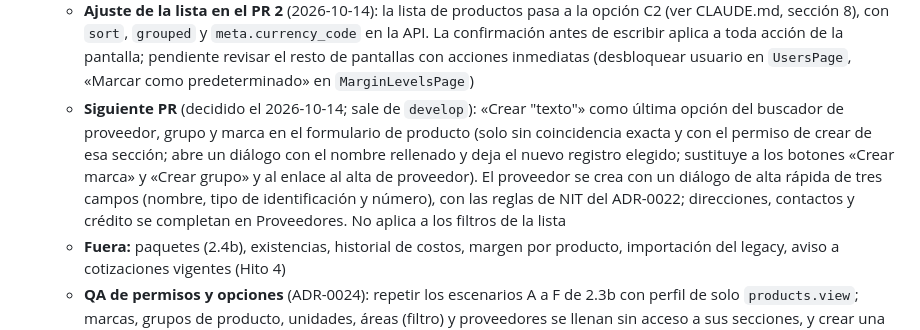
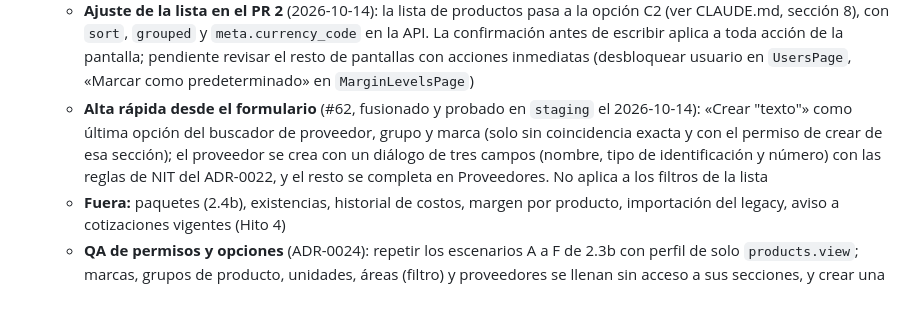
Before and after one commit to rudypalacios/soltec, a Markdown page: TODO.md, the part around the change. Rendered like a GitHub page; blank space fills up the shorter version.

Commit message:
Cierra la nota del alta rápida en la rebanada 2.4a (#63)
El alta rápida desde el formulario de producto ya está fusionada (#62); la
nota de TODO.md deja de decir «siguiente PR».


Claude-Session: https://claude.ai/code/session_01JNDye2729QhbRPYnHRffWC

Co-authored-by: Claude <noreply@anthropic.com>

```diff
--- a/TODO.md
+++ b/TODO.md
@@ -124,7 +124,7 @@ Lista viva de hitos. Marca `[x]` al terminar y revisar. Cada hito dice explícit
   - **PR 2, web** (#60, fusionado y probado en `staging` el 2026-10-14): `/productos` (lista, `/:id` solo lectura, nuevo, editar), selector de nivel de margen, selección de filas y acciones en bloque en `DataList`, «Crear marca» y «Crear grupo» dentro del formulario solo con su `create`, enlace al alta de proveedor, «Marcar costo como revisado» (individual, en bloque y casilla en el formulario), etiquetas de auditoría, sección «Productos» en la matriz y E2E
   - **Acordado:** el precio se deriva siempre del costo, nunca de otro precio (otro nivel = otro cálculo sobre el mismo costo); `cost_updated_at` solo se mueve si el costo cambia o alguien lo confirma (`cost_reviewed` o `confirm-cost`, que la auditoría registra como «cost_review»); costo mayor que cero; `check_availability` = «validar disponibilidad», por defecto falso, la lee el Cotizador (Hito 4); el proveedor no se crea en un diálogo
   - **Ajuste de la lista en el PR 2** (2026-10-14): la lista de productos pasa a la opción C2 (ver CLAUDE.md, sección 8), con `sort`, `grouped` y `meta.currency_code` en la API. La confirmación antes de escribir aplica a toda acción de la pantalla; pendiente revisar el resto de pantallas con acciones inmediatas (desbloquear usuario en `UsersPage`, «Marcar como predeterminado» en `MarginLevelsPage`)
-  - **Siguiente PR** (decidido el 2026-10-14; sale de `develop`): «Crear "texto"» como última opción del buscador de proveedor, grupo y marca en el formulario de producto (solo sin coincidencia exacta y con el permiso de crear de esa sección; abre un diálogo con el nombre rellenado y deja el nuevo registro elegido; sustituye a los botones «Crear marca» y «Crear grupo» y al enlace al alta de proveedor). El proveedor se crea con un diálogo de alta rápida de tres campos (nombre, tipo de identificación y número), con las reglas de NIT del ADR-0022; direcciones, contactos y crédito se completan en Proveedores. No aplica a los filtros de la lista
+  - **Alta rápida desde el formulario** (#62, fusionado y probado en `staging` el 2026-10-14): «Crear "texto"» como última opción del buscador de proveedor, grupo y marca (solo sin coincidencia exacta y con el permiso de crear de esa sección); el proveedor se crea con un diálogo de tres campos (nombre, tipo de identificación y número) con las reglas de NIT del ADR-0022, y el resto se completa en Proveedores. No aplica a los filtros de la lista
   - **Fuera:** paquetes (2.4b), existencias, historial de costos, margen por producto, importación del legacy, aviso a cotizaciones vigentes (Hito 4)
   - **QA de permisos y opciones** (ADR-0024): repetir los escenarios A a F de 2.3b con perfil de solo `products.view`; marcas, grupos de producto, unidades, áreas (filtro) y proveedores se llenan sin acceso a sus secciones, y crear una marca, un grupo o un proveedor desde Productos exige el `create` de ese recurso
 - [ ] **2.4b Paquetes**: composición de productos con cantidad decimal y precio como suma
```
